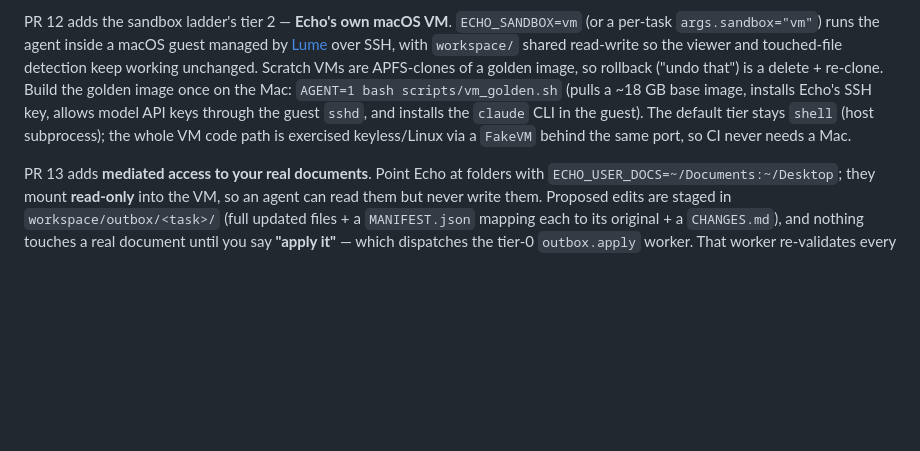
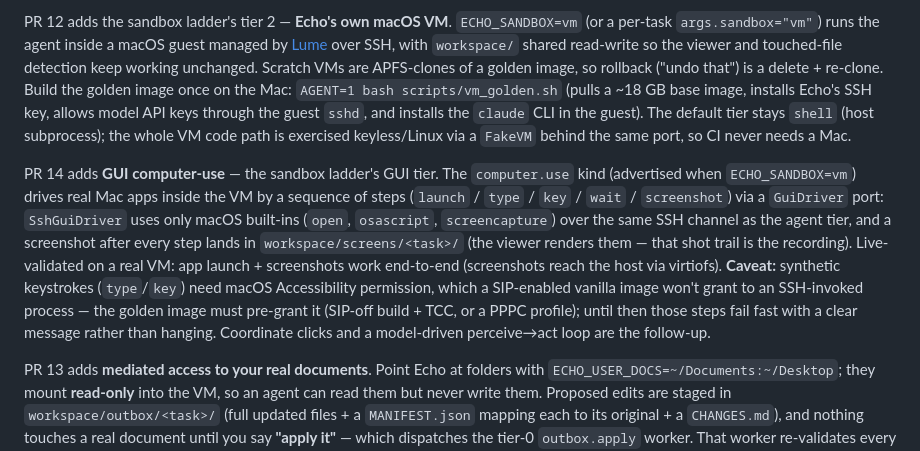
Before and after one commit to bypaperstar/echoecho, a Markdown page: README.md, the part around the change. Drawn GitHub-style; blank space fills up the shorter version.

Commit message:
docs: README note for the GUI computer-use tier (PR 14)
Co-Authored-By: Claude Fable 5 <noreply@anthropic.com>

```diff
--- a/README.md
+++ b/README.md
@@ -128,6 +128,21 @@ Build the golden image once on the Mac: `AGENT=1 bash scripts/vm_golden.sh` (pul
 (host subprocess); the whole VM code path is exercised keyless/Linux via a `FakeVM`
 behind the same port, so CI never needs a Mac.
 
+PR 14 adds **GUI computer-use** — the sandbox ladder's GUI tier. The
+`computer.use` kind (advertised when `ECHO_SANDBOX=vm`) drives real Mac apps
+inside the VM by a sequence of steps (`launch` / `type` / `key` / `wait` /
+`screenshot`) via a `GuiDriver` port: `SshGuiDriver` uses only macOS built-ins
+(`open`, `osascript`, `screencapture`) over the same SSH channel as the agent
+tier, and a screenshot after every step lands in `workspace/screens/<task>/`
+(the viewer renders them — that shot trail is the recording). Live-validated
+on a real VM: app launch + screenshots work end-to-end (screenshots reach the
+host via virtiofs). **Caveat:** synthetic keystrokes (`type`/`key`) need macOS
+Accessibility permission, which a SIP-enabled vanilla image won't grant to an
+SSH-invoked process — the golden image must pre-grant it (SIP-off build + TCC,
+or a PPPC profile); until then those steps fail fast with a clear message
+rather than hanging. Coordinate clicks and a model-driven perceive→act loop
+are the follow-up.
+
 PR 13 adds **mediated access to your real documents**. Point Echo at folders with
 `ECHO_USER_DOCS=~/Documents:~/Desktop`; they mount **read-only** into the VM, so an
 agent can read them but never write them. Proposed edits are staged in
```
